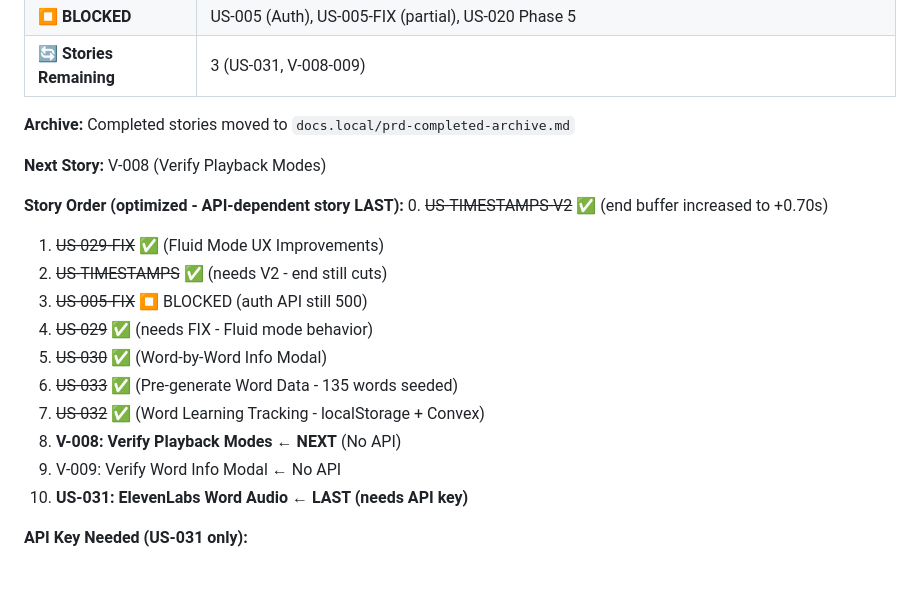
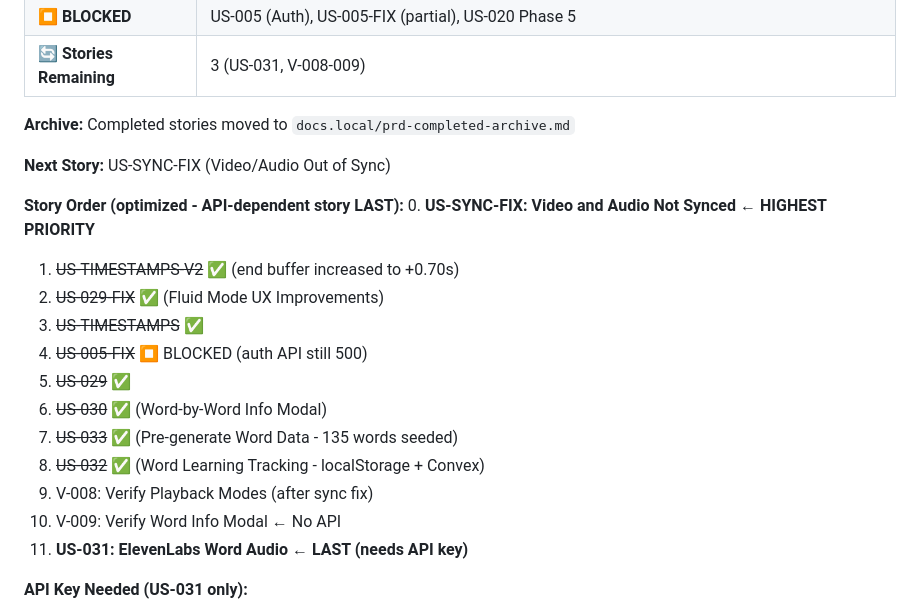
Before and after one commit to EtanHey/songscript, a Markdown page: PRD.md, the part around one of its changes. GitHub-like rendering; blank space fills up the shorter version.

```diff
--- a/PRD.md
+++ b/PRD.md
@@ -55,18 +55,19 @@ Do NOT output `<promise>COMPLETE</promise>` until ALL V-* stories are done.
 
 **Archive:** Completed stories moved to `docs.local/prd-completed-archive.md`
 
-**Next Story:** V-008 (Verify Playback Modes)
+**Next Story:** US-SYNC-FIX (Video/Audio Out of Sync)
 
 **Story Order (optimized - API-dependent story LAST):**
-0. ~~US-TIMESTAMPS-V2~~ ✅ (end buffer increased to +0.70s)
-1. ~~US-029-FIX~~ ✅ (Fluid Mode UX Improvements)
-2. ~~US-TIMESTAMPS~~ ✅ (needs V2 - end still cuts)
-3. ~~US-005-FIX~~ ⏹️ BLOCKED (auth API still 500)
-4. ~~US-029~~ ✅ (needs FIX - Fluid mode behavior)
-5. ~~US-030~~ ✅ (Word-by-Word Info Modal)
-6. ~~US-033~~ ✅ (Pre-generate Word Data - 135 words seeded)
-7. ~~US-032~~ ✅ (Word Learning Tracking - localStorage + Convex)
-8. **V-008: Verify Playback Modes ← NEXT** (No API)
+0. **US-SYNC-FIX: Video and Audio Not Synced ← HIGHEST PRIORITY**
+1. ~~US-TIMESTAMPS-V2~~ ✅ (end buffer increased to +0.70s)
+2. ~~US-029-FIX~~ ✅ (Fluid Mode UX Improvements)
+3. ~~US-TIMESTAMPS~~ ✅
+4. ~~US-005-FIX~~ ⏹️ BLOCKED (auth API still 500)
+5. ~~US-029~~ ✅
+6. ~~US-030~~ ✅ (Word-by-Word Info Modal)
+7. ~~US-033~~ ✅ (Pre-generate Word Data - 135 words seeded)
+8. ~~US-032~~ ✅ (Word Learning Tracking - localStorage + Convex)
+9. V-008: Verify Playback Modes (after sync fix)
 9. V-009: Verify Word Info Modal ← No API
 10. **US-031: ElevenLabs Word Audio ← LAST (needs API key)**
 
```
Also changed, not shown: other parts of PRD.md (+41 -5 lines).
